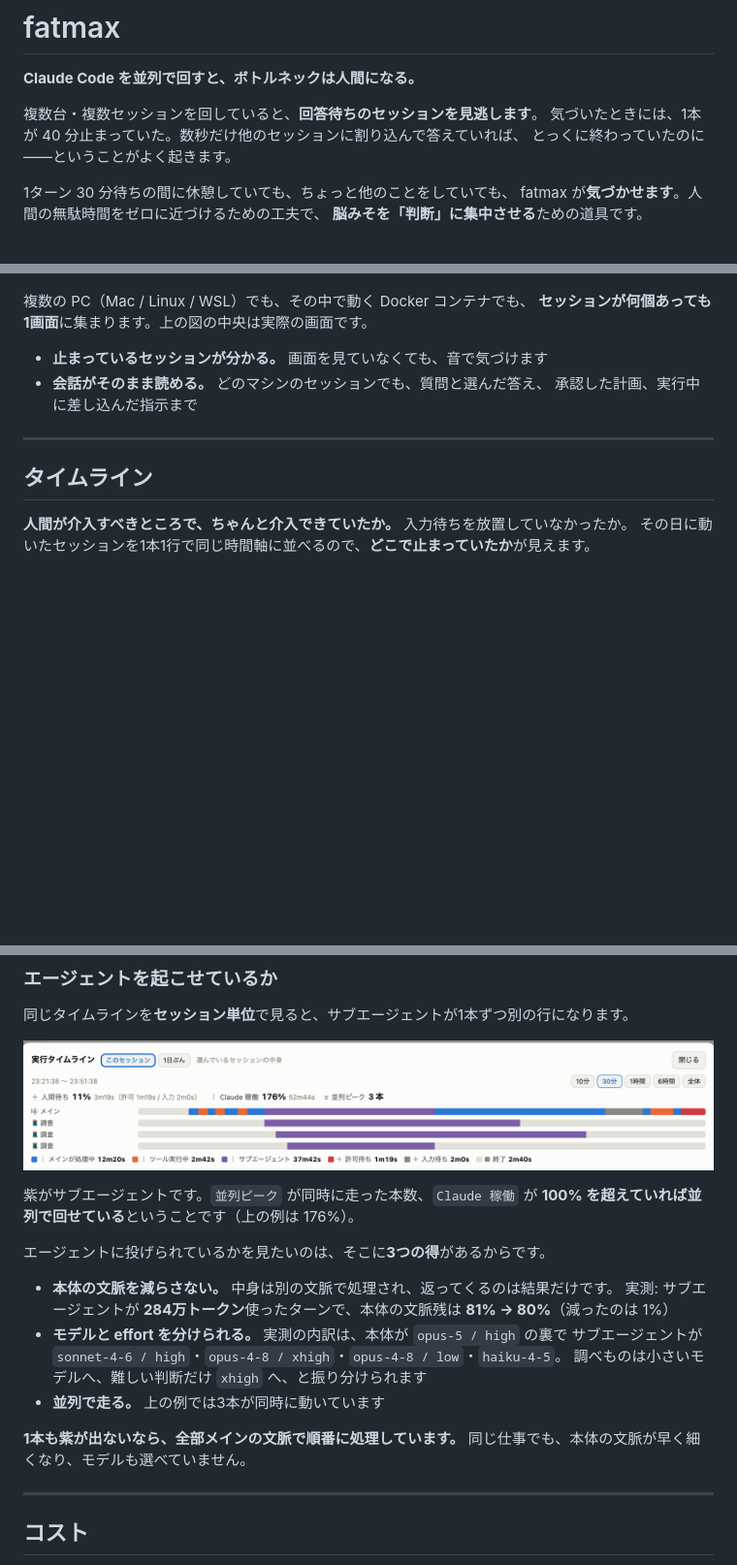
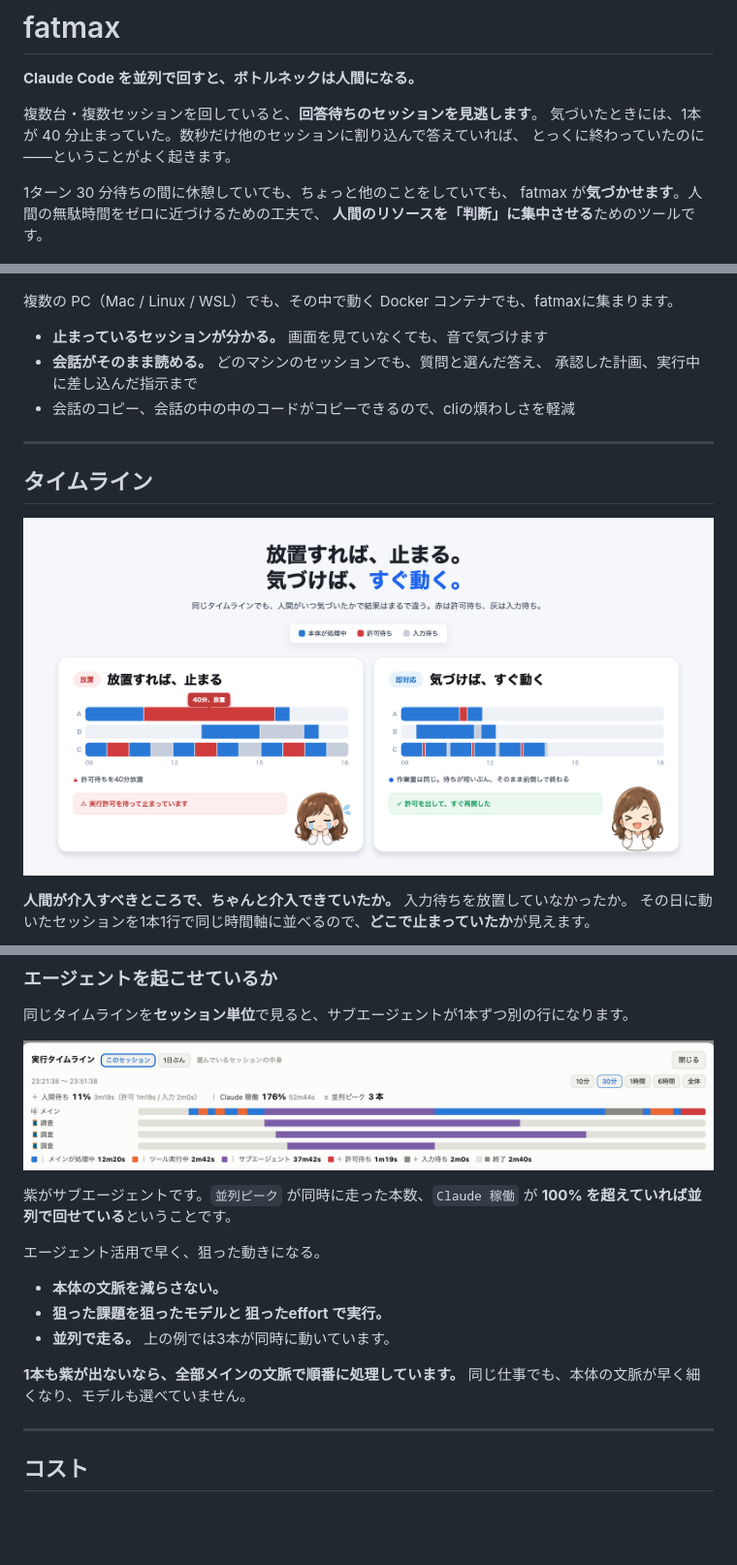
Before and after one commit to nodesi-jp/fatmax, a Markdown page: README.md, 3 parts joined by grey strips. Shown at 97% size. Rendered like a GitHub page; pictures changed too: img/timeline-judgment.png (added); blank space fills up the shorter version.

Commit message:
タイムラインの章に放置／即対応の比較図を足す

```diff
--- a/README.md
+++ b/README.md
@@ -8,20 +8,22 @@
 
 1ターン 30 分待ちの間に休憩していても、ちょっと他のことをしていても、
 fatmax が**気づかせます**。人間の無駄時間をゼロに近づけるための工夫で、
-**脳みそを「判断」に集中させる**ための道具です。
+**人間のリソースを「判断」に集中させる**ためのツールです。
 
 ![複数のPCとDockerコンテナのセッションが1画面に集まる図。中央はfatmaxの実際の画面](img/overview.png)
 
-複数の PC（Mac / Linux / WSL）でも、その中で動く Docker コンテナでも、
-**セッションが何個あっても1画面**に集まります。上の図の中央は実際の画面です。
+複数の PC（Mac / Linux / WSL）でも、その中で動く Docker コンテナでも、fatmaxに集まります。
 
 - **止まっているセッションが分かる。** 画面を見ていなくても、音で気づけます
 - **会話がそのまま読める。** どのマシンのセッションでも、質問と選んだ答え、
   承認した計画、実行中に差し込んだ指示まで
+- 会話のコピー、会話の中の中のコードがコピーできるので、cliの煩わしさを軽減
 
 ---
 
 ## タイムライン
+
+![同じ3セッションでも、放置すれば止まったまま、気づけばすぐ動く、というタイムラインの比較図](img/timeline-judgment.png)
 
 **人間が介入すべきところで、ちゃんと介入できていたか。** 入力待ちを放置していなかったか。
 その日に動いたセッションを1本1行で同じ時間軸に並べるので、**どこで止まっていたか**が見えます。
@@ -41,20 +43,21 @@ fatmax が**気づかせます**。人間の無駄時間をゼロに近づける
 ![サブエージェントが3本並列で走っているセッションのタイムライン](img/agents.png)
 
 紫がサブエージェントです。`並列ピーク` が同時に走った本数、`Claude 稼働` が
-**100% を超えていれば並列で回せている**ということです（上の例は 176%）。
+**100% を超えていれば並列で回せている**ということです。
 
-エージェントに投げられているかを見たいのは、そこに**3つの得**があるからです。
+エージェント活用で早く、狙った動きになる。
 
-- **本体の文脈を減らさない。** 中身は別の文脈で処理され、返ってくるのは結果だけです。
-  実測: サブエージェントが **284万トークン**使ったターンで、本体の文脈残は
-  **81% → 80%**（減ったのは 1%）
-- **モデルと effort を分けられる。** 実測の内訳は、本体が `opus-5 / high` の裏で
-  サブエージェントが `sonnet-4-6 / high`・`opus-4-8 / xhigh`・`opus-4-8 / low`・`haiku-4-5`。
-  調べものは小さいモデルへ、難しい判断だけ `xhigh` へ、と振り分けられます
-- **並列で走る。** 上の例では3本が同時に動いています
+- **本体の文脈を減らさない。**
+- **狙った課題を狙ったモデルと 狙ったeffort で実行。**
+- **並列で走る。** 上の例では3本が同時に動いています。
+
 
 **1本も紫が出ないなら、全部メインの文脈で順番に処理しています。**
 同じ仕事でも、本体の文脈が早く細くなり、モデルも選べていません。
+
+
+
+
 
 ---
 
```
Also changed, not shown: 1 other file.
